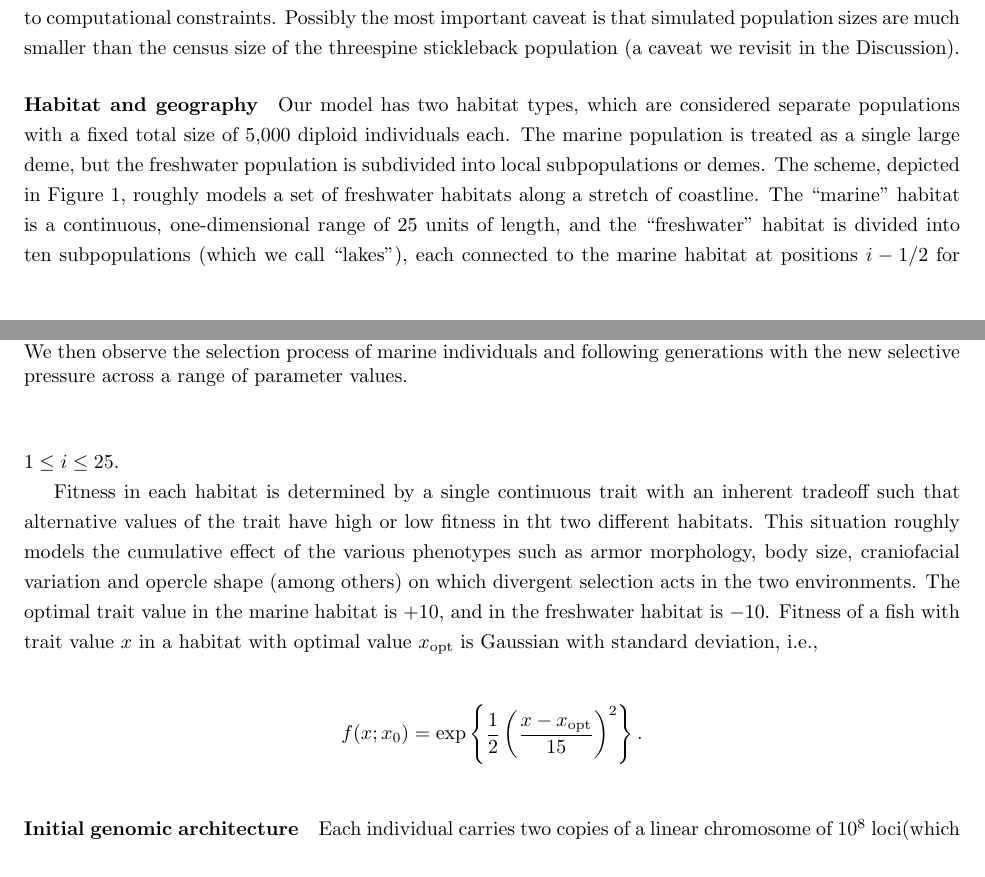
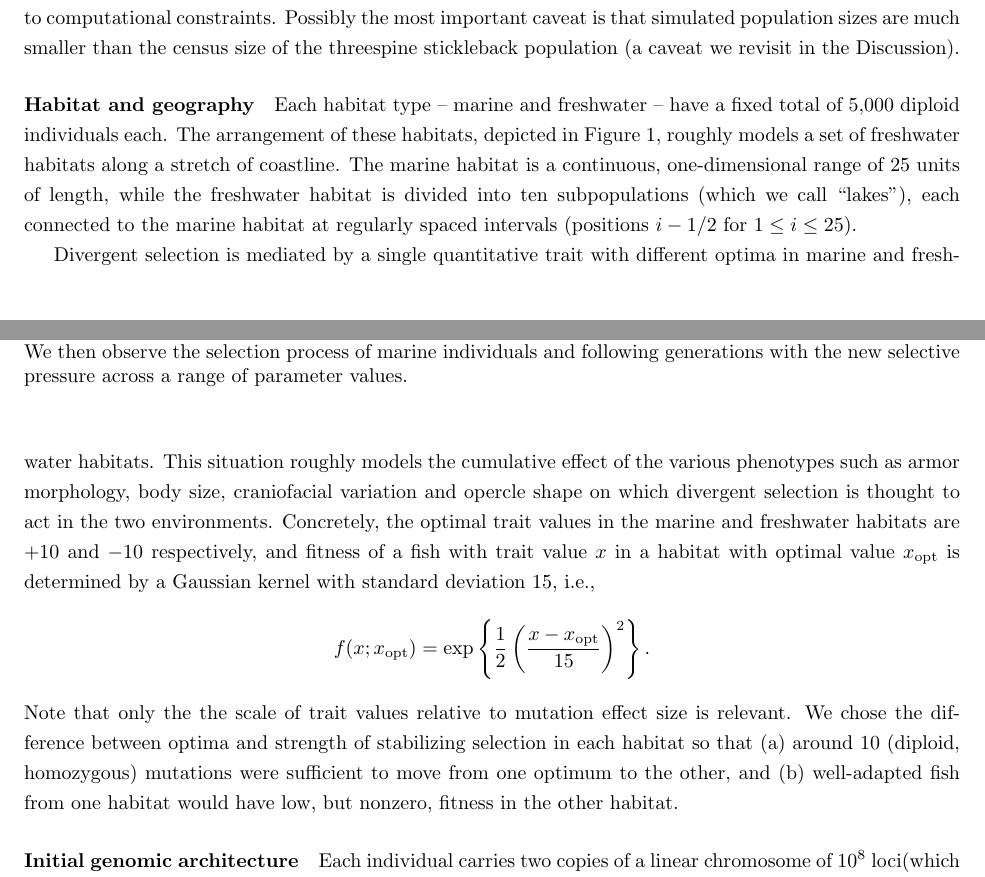
Before and after one commit to jgallowa07/SticklebackPaper, a LaTeX document (Stickleback_Paper.tex): two parts of pages 3 and 4 of 20 before the commit and two parts of pages 3 and 4 of 21 after it, joined at a grey line, cut so that both start at the same text. Compiled offline with pdfLaTeX.

Commit message:
Update on Overleaf.

```diff
--- a/Stickleback_Paper.tex
+++ b/Stickleback_Paper.tex
@@ -90,20 +90,24 @@ Possibly the most important caveat is that simulated population sizes are much s
 (a caveat we revisit in the Discussion).
 
 \paragraph{Habitat and geography}
-Our model has two habitat types, which are considered separate populations with a fixed total size of 5,000 diploid individuals each.
-The marine population is treated as a single large deme, but the freshwater population is subdivided into local subpopulations or demes.
-The scheme, depicted in Figure \ref{fig:Geo}, roughly models a set of freshwater habitats along a stretch of coastline.
-The ``marine'' habitat  is a continuous, one-dimensional range of 25 units of length, and the
-``freshwater'' habitat is divided into ten subpopulations (which we call ``lakes''), each connected to the marine habitat at positions $i - 1/2$ for $1 \le i \le 25$.
+Each habitat type -- marine and freshwater -- have a fixed total of 5,000 diploid individuals each.
+The arrangement of these habitats, depicted in Figure \ref{fig:Geo},
+roughly models a set of freshwater habitats along a stretch of coastline.
+The marine habitat  is a continuous, one-dimensional range of 25 units of length,
+while the freshwater habitat is divided into ten subpopulations (which we call ``lakes''),
+each connected to the marine habitat at regularly spaced intervals
+(positions $i - 1/2$ for $1 \le i \le 25$).
 
-Fitness in each habitat is determined by a single continuous trait with an inherent tradeoff such that alternative values of the trait have high or low fitness in tht two different habitats.
+Divergent selection is mediated by a single quantitative trait
+with different optima in marine and freshwater habitats.
 This situation roughly models the cumulative effect of the various phenotypes such as armor morphology,
-body size, craniofacial variation and opercle shape (among others) on which divergent selection acts in the two environments.
-The optimal trait value in the marine habitat is $+10$, and in the freshwater habitat is $-10$.
-Fitness of a fish with trait value $x$ in a habitat with optimal value $x_\text{opt}$ is Gaussian with standard deviation, i.e.,
-
+body size, craniofacial variation and opercle shape on which divergent selection is thought to act
+in the two environments.
+Concretely, the optimal trait values in the marine and freshwater habitats are $+10$ and $-10$ respectively,
+and fitness of a fish with trait value $x$ in a habitat with optimal value $x_\text{opt}$
+is determined by a Gaussian kernel with standard deviation 15, i.e.,
 \begin{align*}
-    f(x; x_0)
+    f(x; x_\text{opt})
     &=
     \exp\left\{
         \frac{1}{2}
@@ -112,6 +116,11 @@ Fitness of a fish with trait value $x$ in a habitat with optimal value $x_\text{
             \right)^2
         \right\} .
 \end{align*}
+Note that only the the scale of trait values relative to mutation effect size is relevant.
+We chose the difference between optima and strength of stabilizing selection in each habitat
+so that
+(a) around 10 (diploid, homozygous) mutations were sufficient to move from one optimum to the other,
+and (b) well-adapted fish from one habitat would have low, but nonzero, fitness in the other habitat.
 
 \begin{figure}
 	\begin{center}
```
Also changed, not shown: Stickleback_Paper.tex (7 more changed lines).
